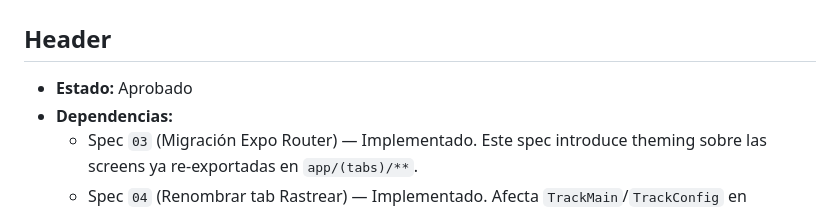
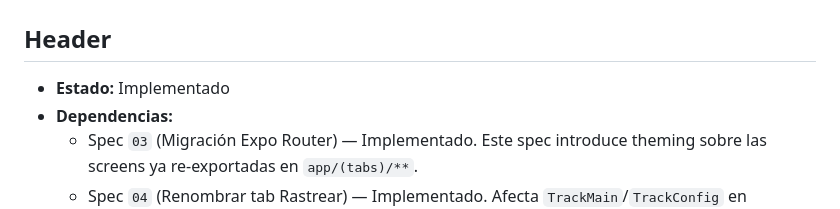
Before and after one commit to habundes/merca-tracker, a Markdown page: specs/05-dark-light-system-mode.md, the part around the change. GitHub-like rendering.

Commit message:
Spec 05: marcar como Implementado
Co-Authored-By: Claude Sonnet 4.6 <noreply@anthropic.com>

```diff
--- a/specs/05-dark-light-system-mode.md
+++ b/specs/05-dark-light-system-mode.md
@@ -2,7 +2,7 @@
 
 ## Header
 
-- **Estado:** Aprobado
+- **Estado:** Implementado
 - **Dependencias:**
   - Spec `03` (Migración Expo Router) — Implementado. Este spec introduce theming sobre las screens ya re-exportadas en `app/(tabs)/**`.
   - Spec `04` (Renombrar tab Rastrear) — Implementado. Afecta `TrackMain`/`TrackConfig` en `src/features/track/`.
```
